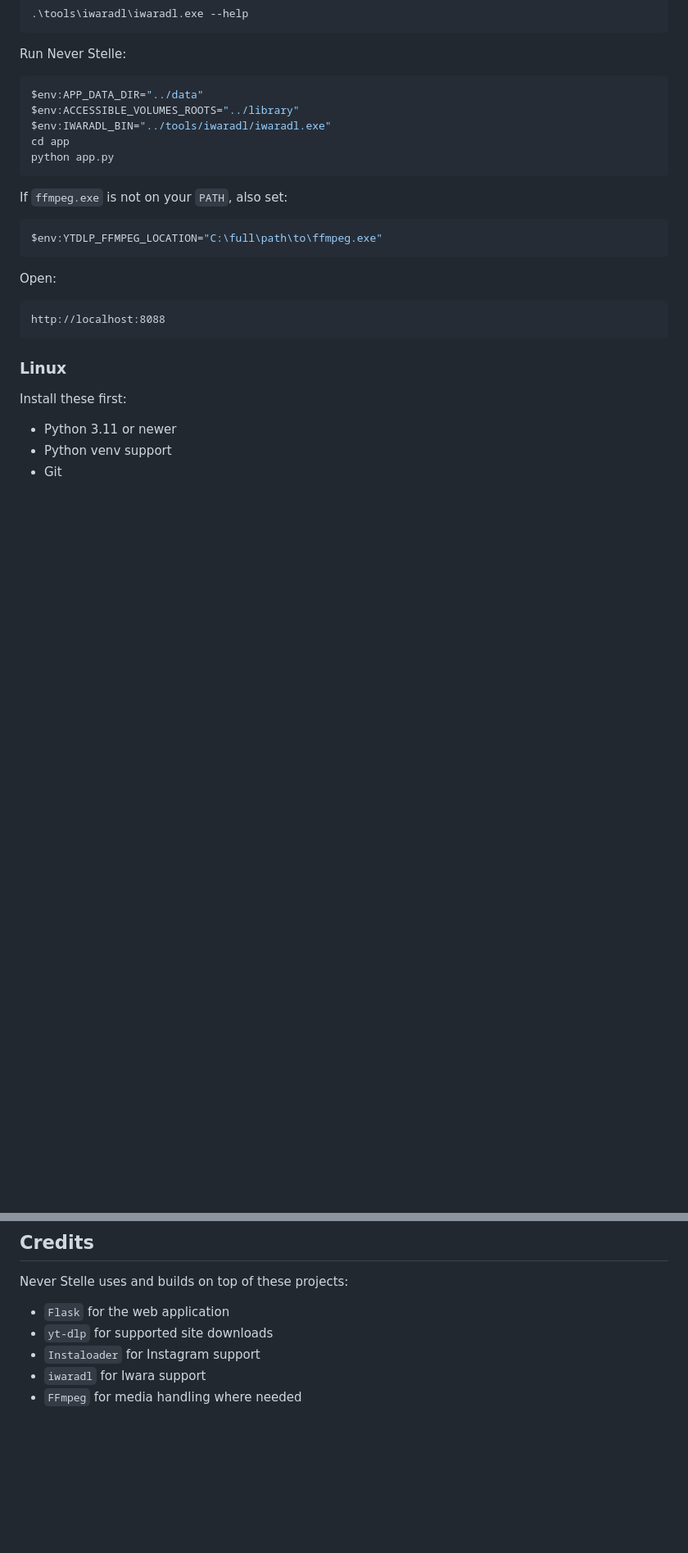
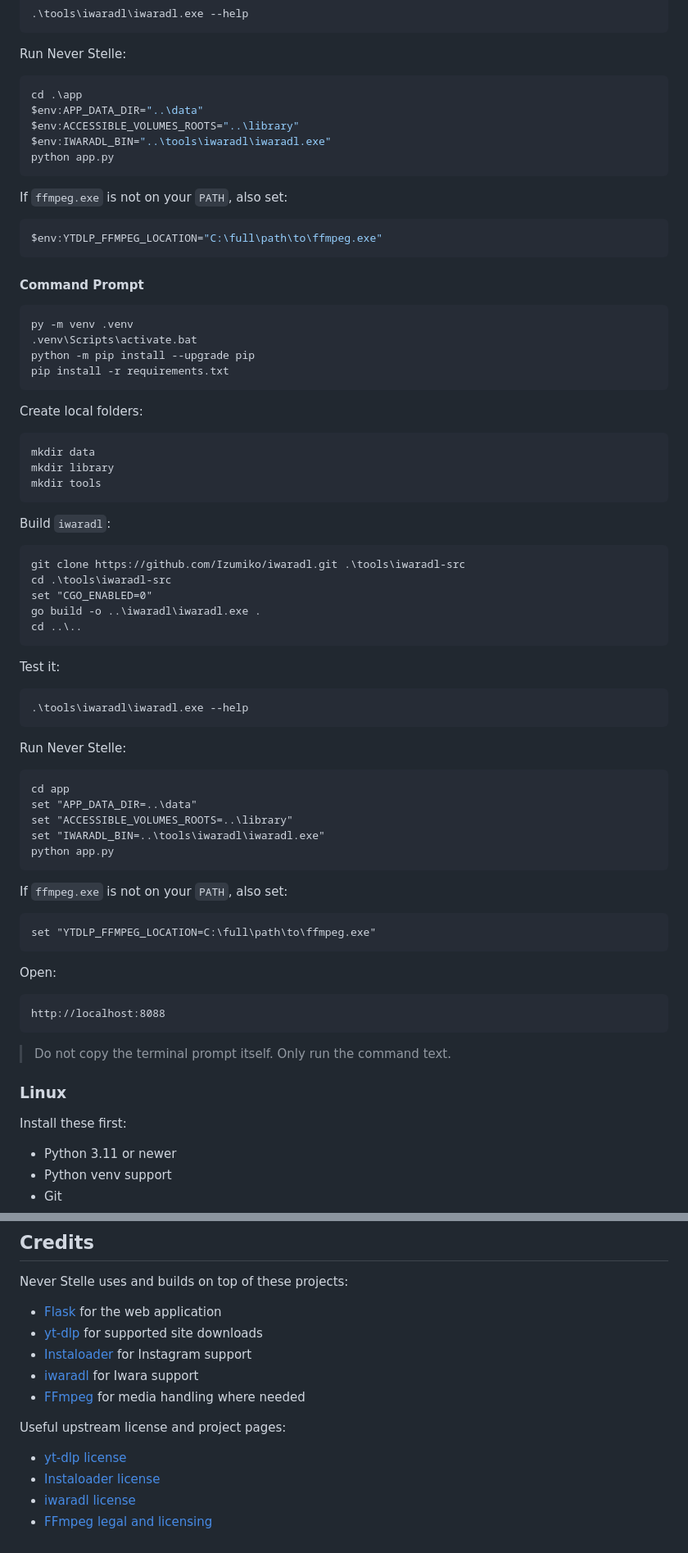
Before and after one commit to EagleStelle/never-stelle, a Markdown page: README.md, 2 parts joined by grey strips. Shown at 82% size. GitHub-like rendering; blank space fills up the shorter version.

Commit message:
write proper instructions with credits

````diff
--- a/README.md
+++ b/README.md
@@ -179,10 +182,10 @@ Test it:
 Run Never Stelle:
 
 ```powershell
-$env:APP_DATA_DIR="../data"
-$env:ACCESSIBLE_VOLUMES_ROOTS="../library"
-$env:IWARADL_BIN="../tools/iwaradl/iwaradl.exe"
-cd app
+cd .\app
+$env:APP_DATA_DIR="..\data"
+$env:ACCESSIBLE_VOLUMES_ROOTS="..\library"
+$env:IWARADL_BIN="..\tools\iwaradl\iwaradl.exe"
 python app.py
 ```
 
@@ -192,11 +195,62 @@ If `ffmpeg.exe` is not on your `PATH`, also set:
 $env:YTDLP_FFMPEG_LOCATION="C:\full\path\to\ffmpeg.exe"
 ```
 
+#### Command Prompt
+
+```cmd
+py -m venv .venv
+.venv\Scripts\activate.bat
+python -m pip install --upgrade pip
+pip install -r requirements.txt
+```
+
+Create local folders:
+
+```cmd
+mkdir data
+mkdir library
+mkdir tools
+```
+
+Build `iwaradl`:
+
+```cmd
+git clone https://github.com/Izumiko/iwaradl.git .\tools\iwaradl-src
+cd .\tools\iwaradl-src
+set "CGO_ENABLED=0"
+go build -o ..\iwaradl\iwaradl.exe .
+cd ..\..
+```
+
+Test it:
+
+```cmd
+.\tools\iwaradl\iwaradl.exe --help
+```
+
+Run Never Stelle:
+
+```cmd
+cd app
+set "APP_DATA_DIR=..\data"
+set "ACCESSIBLE_VOLUMES_ROOTS=..\library"
+set "IWARADL_BIN=..\tools\iwaradl\iwaradl.exe"
+python app.py
+```
+
+If `ffmpeg.exe` is not on your `PATH`, also set:
+
+```cmd
+set "YTDLP_FFMPEG_LOCATION=C:\full\path\to\ffmpeg.exe"
+```
+
 Open:
 
 ```text
 http://localhost:8088
 ```
+
+> Do not copy the terminal prompt itself. Only run the command text.
 
 ### Linux
 
@@ -324,8 +370,15 @@ or set `YTDLP_FFMPEG_LOCATION` to the full path of the binary.
 
 Never Stelle uses and builds on top of these projects:
 
-- `Flask` for the web application
-- `yt-dlp` for supported site downloads
-- `Instaloader` for Instagram support
-- `iwaradl` for Iwara support
-- `FFmpeg` for media handling where needed
+- [Flask](https://flask.palletsprojects.com/) for the web application
+- [yt-dlp](https://github.com/yt-dlp/yt-dlp) for supported site downloads
+- [Instaloader](https://github.com/instaloader/instaloader) for Instagram support
+- [iwaradl](https://github.com/Izumiko/iwaradl) for Iwara support
+- [FFmpeg](https://ffmpeg.org/) for media handling where needed
+
+Useful upstream license and project pages:
+
+- [yt-dlp license](https://github.com/yt-dlp/yt-dlp/blob/master/LICENSE)
+- [Instaloader license](https://github.com/instaloader/instaloader/blob/master/LICENSE)
+- [iwaradl license](https://github.com/Izumiko/iwaradl/blob/master/LICENSE)
+- [FFmpeg legal and licensing](https://ffmpeg.org/legal.html)
````
Also changed, not shown: other parts of README.md (+6 -11 lines).
